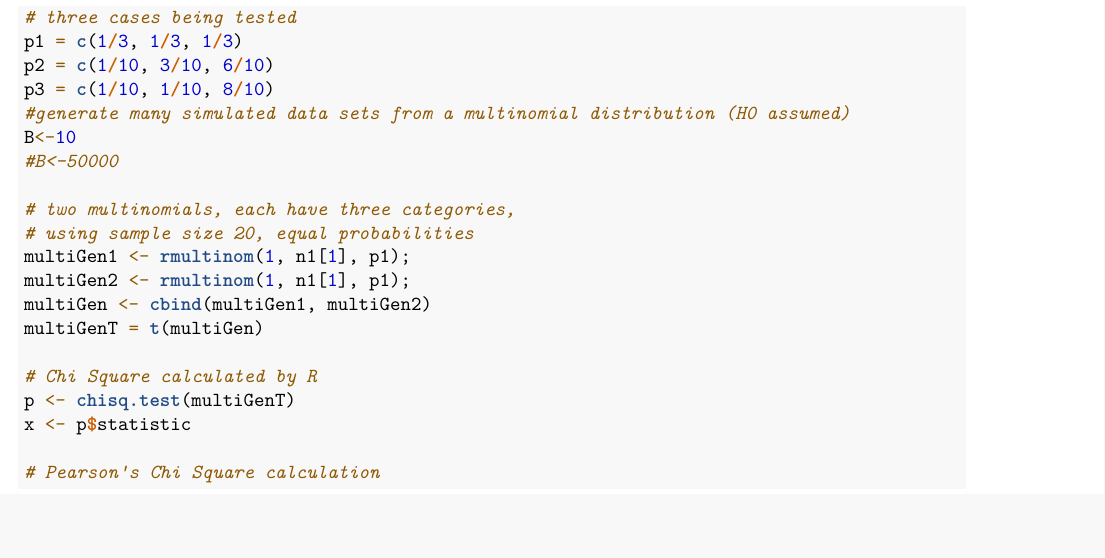
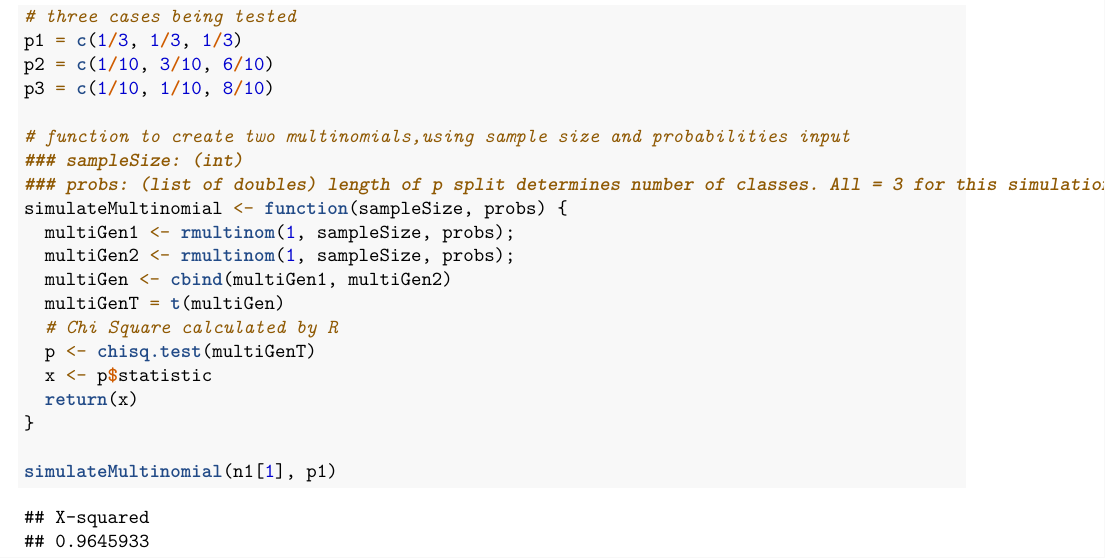
Before and after one commit to kesettle/ST502Final, an R Markdown document (final.Rmd): part of page 3 of 3, cut so that both start at the same text. Rendered offline with R 4.5, knitr and Pandoc, then LaTeX, with nearby package versions.

Commit message:
function for simulating multinomials

````diff
--- a/final.Rmd
+++ b/final.Rmd
@@ -88,22 +88,22 @@ c = 3
 p1 = c(1/3, 1/3, 1/3)
 p2 = c(1/10, 3/10, 6/10)
 p3 = c(1/10, 1/10, 8/10)
-#generate many simulated data sets from a multinomial distribution (H0 assumed)
-B<-10
-#B<-50000
 
-# two multinomials, each have three categories,
-# using sample size 20, equal probabilities
-multiGen1 <- rmultinom(1, n1[1], p1);
-multiGen2 <- rmultinom(1, n1[1], p1);
-multiGen <- cbind(multiGen1, multiGen2)
-multiGenT = t(multiGen)
+# function to create two multinomials,using sample size and probabilities input
+### sampleSize: (int)
+### probs: (list of doubles) length of p split determines number of classes. All = 3 for this simulation.
+simulateMultinomial <- function(sampleSize, probs) {
+  multiGen1 <- rmultinom(1, sampleSize, probs);
+  multiGen2 <- rmultinom(1, sampleSize, probs);
+  multiGen <- cbind(multiGen1, multiGen2)
+  multiGenT = t(multiGen)
+  # Chi Square calculated by R
+  p <- chisq.test(multiGenT)
+  x <- p$statistic
+  return(x)
+}
 
-# Chi Square calculated by R
-p <- chisq.test(multiGenT)
-x <- p$statistic
-
-# Pearson's Chi Square calculation
+simulateMultinomial(n1[1], p1)
 
 
 ```
````
